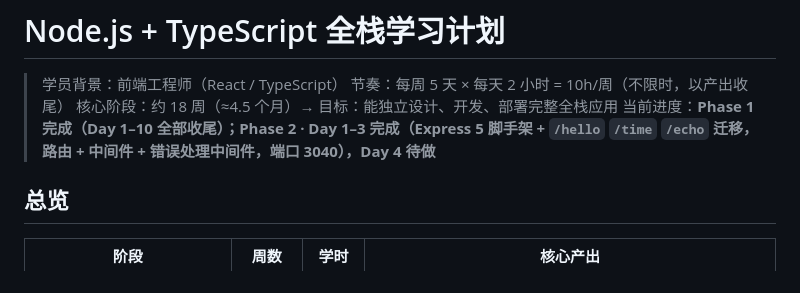
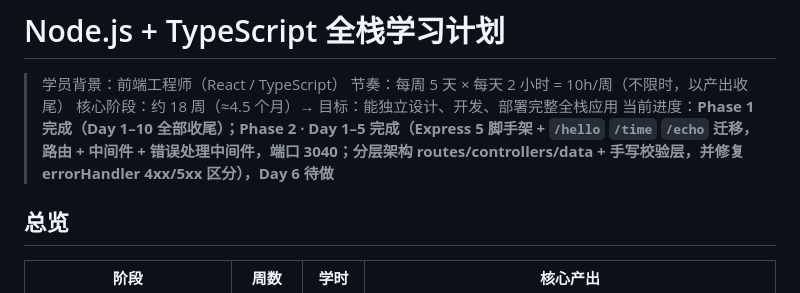
Before and after one commit to whk5/fullstack-journey, a Markdown page: study-plan.md, the part around one of its changes. GitHub-like rendering.

Commit message:
docs: 更新学习计划并勾选 Phase 2 Day 5

```diff
--- a/study-plan.md
+++ b/study-plan.md
@@ -3,7 +3,7 @@
 > 学员背景：前端工程师（React / TypeScript）
 > 节奏：每周 5 天 × 每天 2 小时 = 10h/周（不限时，以产出收尾）
 > 核心阶段：约 18 周（≈4.5 个月）→ 目标：能独立设计、开发、部署完整全栈应用
-> 当前进度：**Phase 1 完成（Day 1–10 全部收尾）；Phase 2 · Day 1–3 完成（Express 5 脚手架 + `/hello` `/time` `/echo` 迁移，路由 + 中间件 + 错误处理中间件，端口 3040），Day 4 待做**
+> 当前进度：**Phase 1 完成（Day 1–10 全部收尾）；Phase 2 · Day 1–5 完成（Express 5 脚手架 + `/hello` `/time` `/echo` 迁移，路由 + 中间件 + 错误处理中间件，端口 3040；分层架构 routes/controllers/data + 手写校验层，并修复 errorHandler 4xx/5xx 区分），Day 6 待做**
 
 ## 总览
 
```
Also changed, not shown: other parts of study-plan.md (+2 -2 lines).
